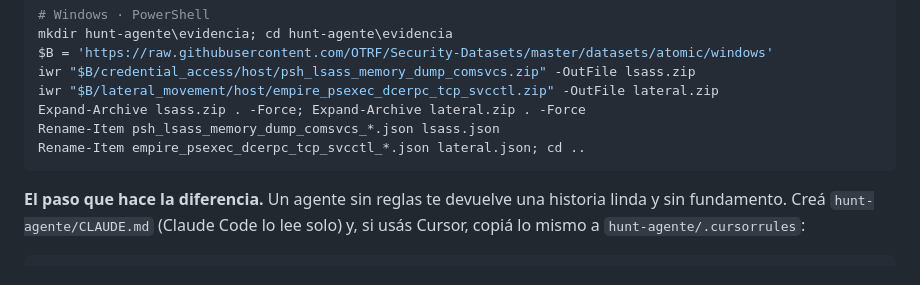
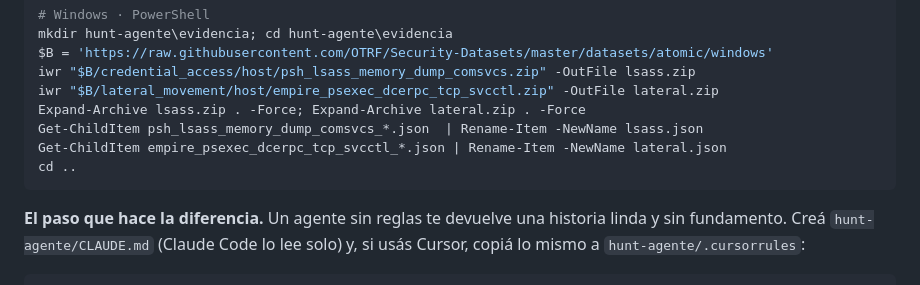
Before and after one commit to Base4Security/eko2026-active-defense-labs, a Markdown page: labs/e04-hunting-con-agente.md, the part around the change. Rendered like a GitHub page.

````diff
--- a/labs/e04-hunting-con-agente.md
+++ b/labs/e04-hunting-con-agente.md
@@ -61,8 +61,9 @@ $B = 'https://raw.githubusercontent.com/OTRF/Security-Datasets/master/datasets/a
 iwr "$B/credential_access/host/psh_lsass_memory_dump_comsvcs.zip" -OutFile lsass.zip
 iwr "$B/lateral_movement/host/empire_psexec_dcerpc_tcp_svcctl.zip" -OutFile lateral.zip
 Expand-Archive lsass.zip . -Force; Expand-Archive lateral.zip . -Force
-Rename-Item psh_lsass_memory_dump_comsvcs_*.json lsass.json
-Rename-Item empire_psexec_dcerpc_tcp_svcctl_*.json lateral.json; cd ..
+Get-ChildItem psh_lsass_memory_dump_comsvcs_*.json  | Rename-Item -NewName lsass.json
+Get-ChildItem empire_psexec_dcerpc_tcp_svcctl_*.json | Rename-Item -NewName lateral.json
+cd ..
 ```
 
 **El paso que hace la diferencia.** Un agente sin reglas te devuelve una historia
````
Also changed, not shown: labs/e03-hunting-lsass-y-lateral.md (+2 -2 lines).
